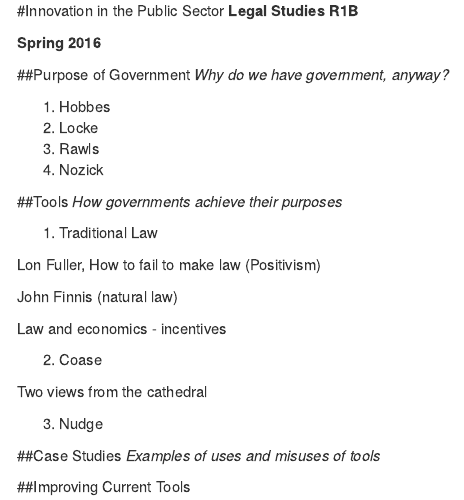
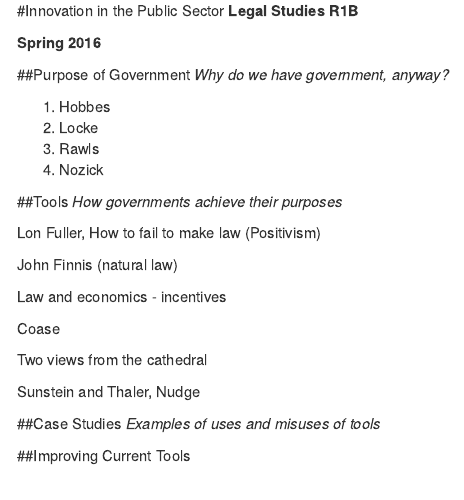
Before and after one commit to adamdhill/R1B_Spr_2016, an R Markdown document (Syllabus.R1B.Rmd): the page in a window 1100 px wide, from its top. Rendered offline with R 4.5, knitr and Pandoc, with nearby package versions.

Commit message:
Update Syllabus.R1B.Rmd

```diff
--- a/Syllabus.R1B.Rmd
+++ b/Syllabus.R1B.Rmd
@@ -16,19 +16,17 @@
 ##Tools
 *How governments achieve their purposes*
 
-1. Traditional Law
-
 Lon Fuller, How to fail to make law (Positivism)
 
 John Finnis (natural law)
 
 Law and economics - incentives
 
-2. Coase
+Coase
 
 Two views from the cathedral
 
-3. Nudge
+Sunstein and Thaler, Nudge
 
 ##Case Studies
 *Examples of uses and misuses of tools*
```
